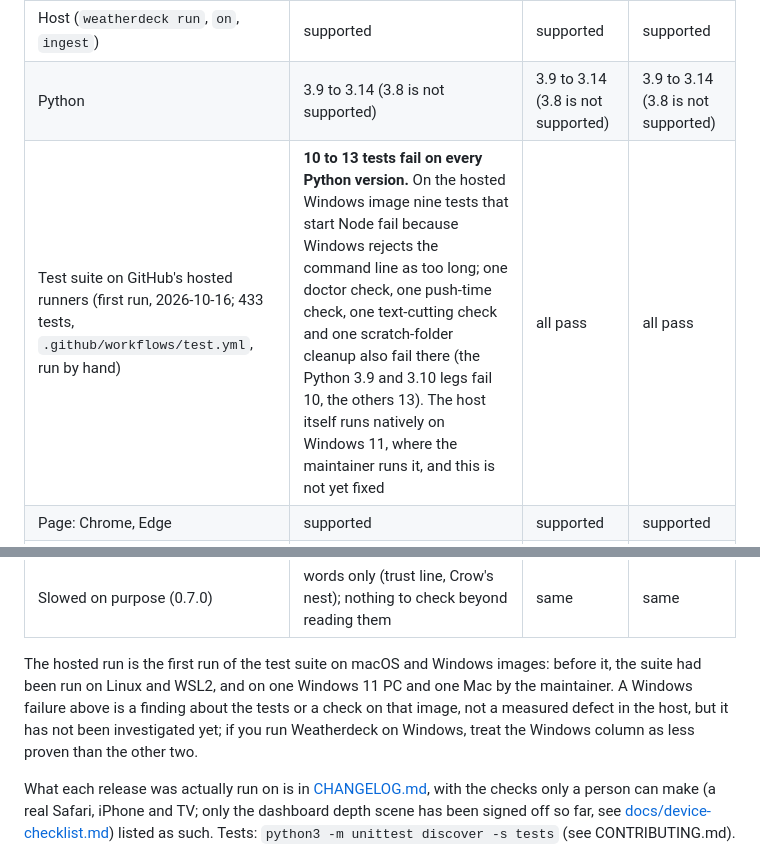
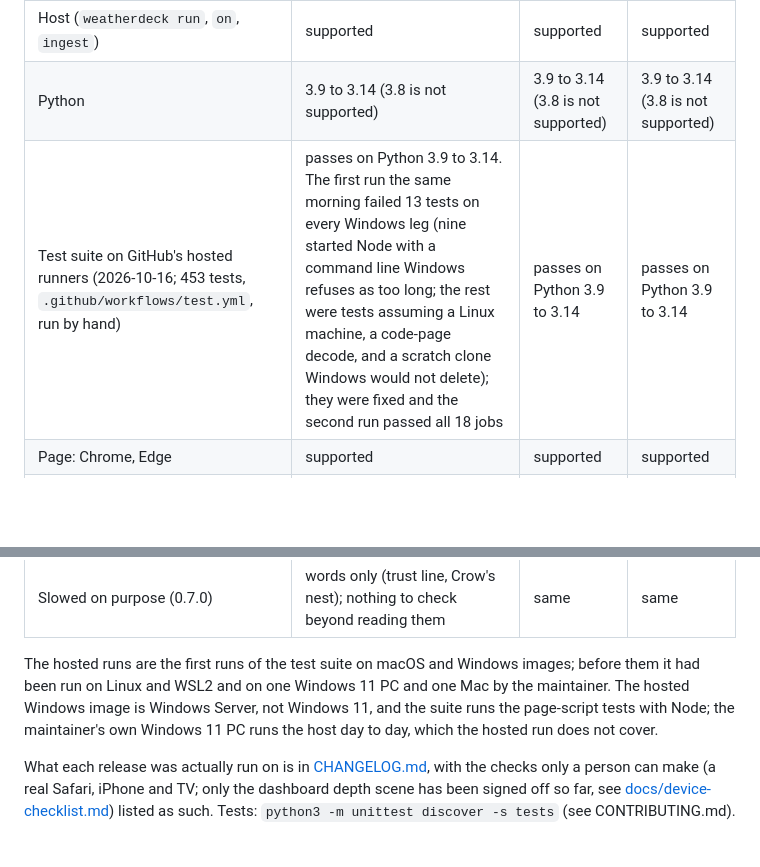
Before and after one commit to Moshik21/weatherdeck, a Markdown page: README.md, 2 parts joined by grey strips. Rendered like a GitHub page; blank space fills up the shorter version.

Commit message:
README: the hosted Windows legs pass after the test fixes

```diff
--- a/README.md
+++ b/README.md
@@ -111,7 +111,7 @@ message saying so. Below, `weatherdeck` means `python3 bin/weatherdeck` on macOS
 | --- | --- | --- | --- |
 | Host (`weatherdeck run`, `on`, `ingest`) | supported | supported | supported |
 | Python | 3.9 to 3.14 (3.8 is not supported) | 3.9 to 3.14 (3.8 is not supported) | 3.9 to 3.14 (3.8 is not supported) |
-| Test suite on GitHub's hosted runners (first run, 2026-10-16; 433 tests, `.github/workflows/test.yml`, run by hand) | **10 to 13 tests fail on every Python version.** On the hosted Windows image nine tests that start Node fail because Windows rejects the command line as too long; one doctor check, one push-time check, one text-cutting check and one scratch-folder cleanup also fail there (the Python 3.9 and 3.10 legs fail 10, the others 13). The host itself runs natively on Windows 11, where the maintainer runs it, and this is not yet fixed | all pass | all pass |
+| Test suite on GitHub's hosted runners (2026-10-16; 453 tests, `.github/workflows/test.yml`, run by hand) | passes on Python 3.9 to 3.14. The first run the same morning failed 13 tests on every Windows leg (nine started Node with a command line Windows refuses as too long; the rest were tests assuming a Linux machine, a code-page decode, and a scratch clone Windows would not delete); they were fixed and the second run passed all 18 jobs | passes on Python 3.9 to 3.14 | passes on Python 3.9 to 3.14 |
 | Page: Chrome, Edge | supported | supported | supported |
 | Page: Safari (macOS), iPhone | headless WebKit (layout, overflow, console errors); the dashboard depth scene was checked and signed off on Safari, iPhone and a 4K TV on 2026-10-10 by the maintainer, and nothing else on those devices has been ([docs/device-checklist.md](docs/device-checklist.md)) | same | same |
 | Page: Firefox | expected to work, not checked each release | | |
@@ -123,7 +123,7 @@ message saying so. Below, `weatherdeck` means `python3 bin/weatherdeck` on macOS
 | Last seen and the replay key (0.4.1) | per browser tab (session storage); a tab that blocks it starts with "not yet on this screen" | same | same |
 | Slowed on purpose (0.7.0) | words only (trust line, Crow's nest); nothing to check beyond reading them | same | same |
 
-The hosted run is the first run of the test suite on macOS and Windows images: before it, the suite had been run on Linux and WSL2, and on one Windows 11 PC and one Mac by the maintainer. A Windows failure above is a finding about the tests or a check on that image, not a measured defect in the host, but it has not been investigated yet; if you run Weatherdeck on Windows, treat the Windows column as less proven than the other two.
+The hosted runs are the first runs of the test suite on macOS and Windows images; before them it had been run on Linux and WSL2 and on one Windows 11 PC and one Mac by the maintainer. The hosted Windows image is Windows Server, not Windows 11, and the suite runs the page-script tests with Node; the maintainer's own Windows 11 PC runs the host day to day, which the hosted run does not cover.
 
 What each release was actually run on is in [CHANGELOG.md](CHANGELOG.md), with the checks only a person can make
 (a real Safari, iPhone and TV; only the dashboard depth scene has been signed off so far, see
```
